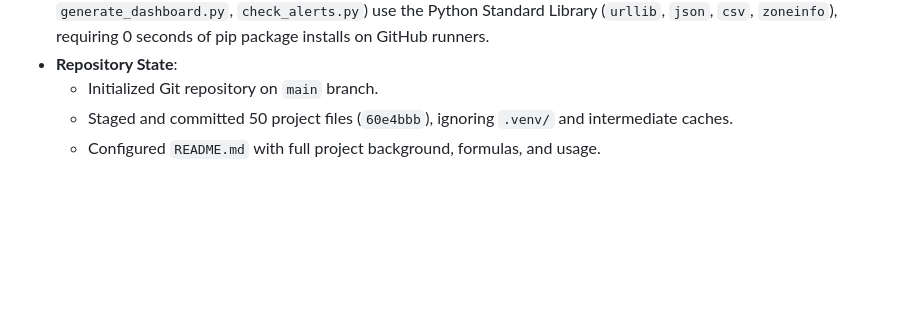
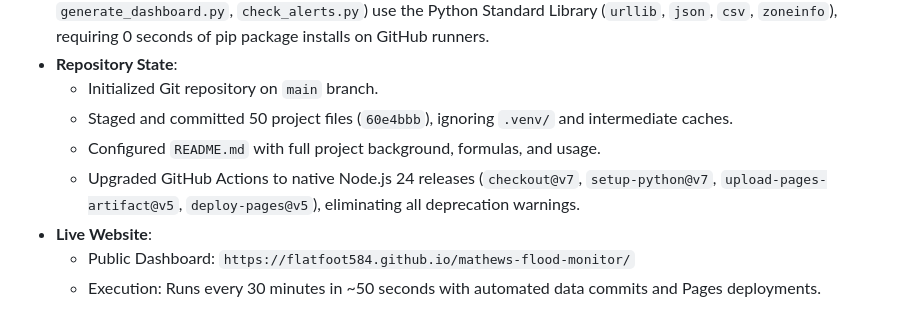
Before and after one commit to flatfoot584/mathews-flood-monitor, a Markdown page: FINDINGS_AND_DECISIONS.md, the part around the change. Rendered like a GitHub page; blank space fills up the shorter version.

Commit message:
docs: record live GitHub Pages URL and Node 24 resolution in findings

```diff
--- a/FINDINGS_AND_DECISIONS.md
+++ b/FINDINGS_AND_DECISIONS.md
@@ -190,3 +190,7 @@ python3 generate_dashboard.py
   * Initialized Git repository on `main` branch.
   * Staged and committed 50 project files (`60e4bbb`), ignoring `.venv/` and intermediate caches.
   * Configured `README.md` with full project background, formulas, and usage.
+  * Upgraded GitHub Actions to native Node.js 24 releases (`checkout@v7`, `setup-python@v7`, `upload-pages-artifact@v5`, `deploy-pages@v5`), eliminating all deprecation warnings.
+* **Live Website**:
+  * Public Dashboard: `https://flatfoot584.github.io/mathews-flood-monitor/`
+  * Execution: Runs every 30 minutes in ~50 seconds with automated data commits and Pages deployments.
```
